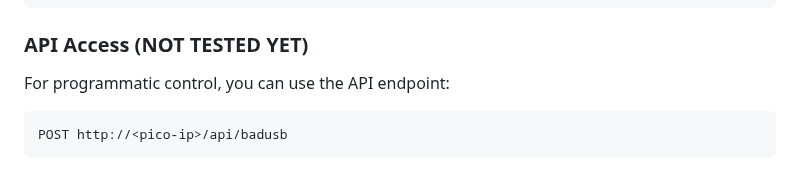
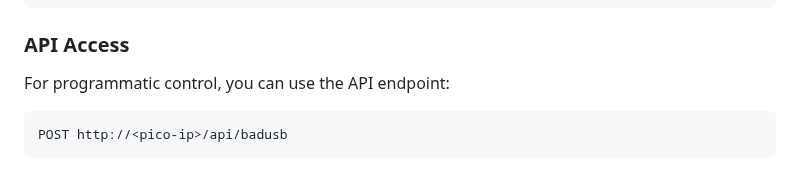
Before and after one commit to Keyoes/Raspberry-pi-pico-2-W-bad-usb-wireless, a Markdown page: README.md, the part around the change. Rendered like a GitHub page.

````diff
--- a/README.md
+++ b/README.md
@@ -249,7 +249,7 @@ STRING echo Hello, this is a BadUSB example!
 ENTER
 ```
 
-### API Access (NOT TESTED YET)
+### API Access
 
 For programmatic control, you can use the API endpoint:
 
````
